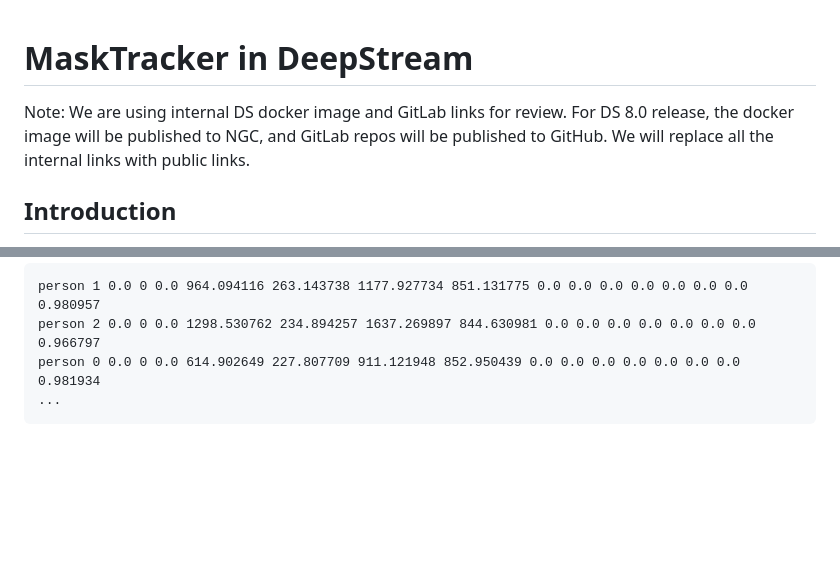
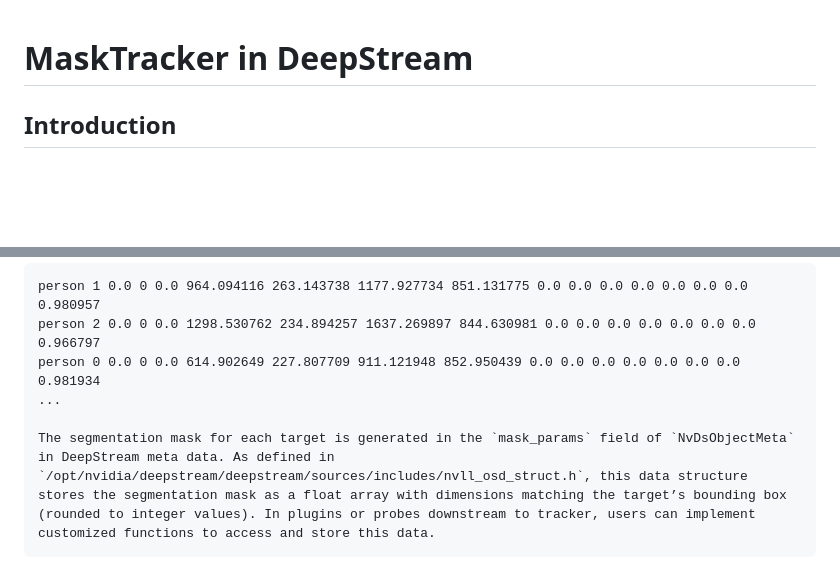
Before and after one commit to NVIDIA-AI-IOT/deepstream_reference_apps, a Markdown page: deepstream-masktracker/README.md, 2 parts joined by grey strips. GitHub-like rendering; blank space fills up the shorter version.

Commit message:
Update MaskTracker public readme information

````diff
--- a/deepstream-masktracker/README.md
+++ b/deepstream-masktracker/README.md
@@ -1,6 +1,4 @@
 #  MaskTracker in DeepStream
-
-Note: We are using internal DS docker image and GitLab links for review. For DS 8.0 release, the docker image will be published to NGC, and GitLab repos will be published to GitHub. We will replace all the internal links with public links.
 
 ## Introduction
 This sample application demonstrates using MaskTracker with DeepStream SDK. MaskTracker simultaneously performs multi-object tracking and segmentation using advanced vision foundation models such as Segment Anything Model 2 (SAM2). It uses SAM2 to visually track and segment targets across frames, while automatically adding and removing targets as needed. It stores visual features in previous frames in a memory bank and use them to localize targets in a new frame.  For algorithm and setup details, please refer to [DeepStream MaskTracker Documentation](https://deepstreamsdk.gitlab-master-pages.nvidia.com/docs-template/text/DS_plugin_gst-nvtracker.html#masktracker-developer-preview).
@@ -98,4 +96,6 @@ person 1 0.0 0 0.0 964.094116 263.143738 1177.927734 851.131775 0.0 0.0 0.0 0.0
 person 2 0.0 0 0.0 1298.530762 234.894257 1637.269897 844.630981 0.0 0.0 0.0 0.0 0.0 0.0 0.0 0.966797
 person 0 0.0 0 0.0 614.902649 227.807709 911.121948 852.950439 0.0 0.0 0.0 0.0 0.0 0.0 0.0 0.981934
 ...
+
+The segmentation mask for each target is generated in the `mask_params` field of `NvDsObjectMeta` in DeepStream meta data. As defined in `/opt/nvidia/deepstream/deepstream/sources/includes/nvll_osd_struct.h`, this data structure stores the segmentation mask as a float array with dimensions matching the target’s bounding box (rounded to integer values). In plugins or probes downstream to tracker, users can implement customized functions to access and store this data.
 ```
````
